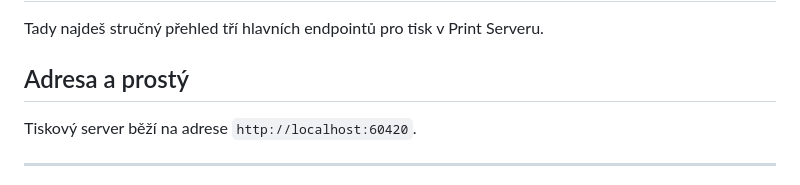
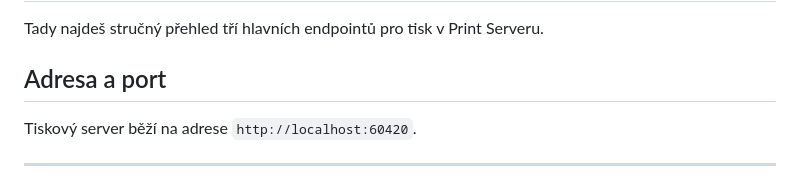
Before and after one commit to Kady06/print-server, a Markdown page: app/README.md, the part around the change. Rendered like a GitHub page.

Commit message:
Fix section header in README for server address and port

```diff
--- a/app/README.md
+++ b/app/README.md
@@ -3,7 +3,7 @@
 
 Tady najdeš stručný přehled tří hlavních endpointů pro tisk v Print Serveru.
 
-## Adresa a prostý
+## Adresa a port
 Tiskový server běží na adrese `http://localhost:60420`.
 
 ---
```
